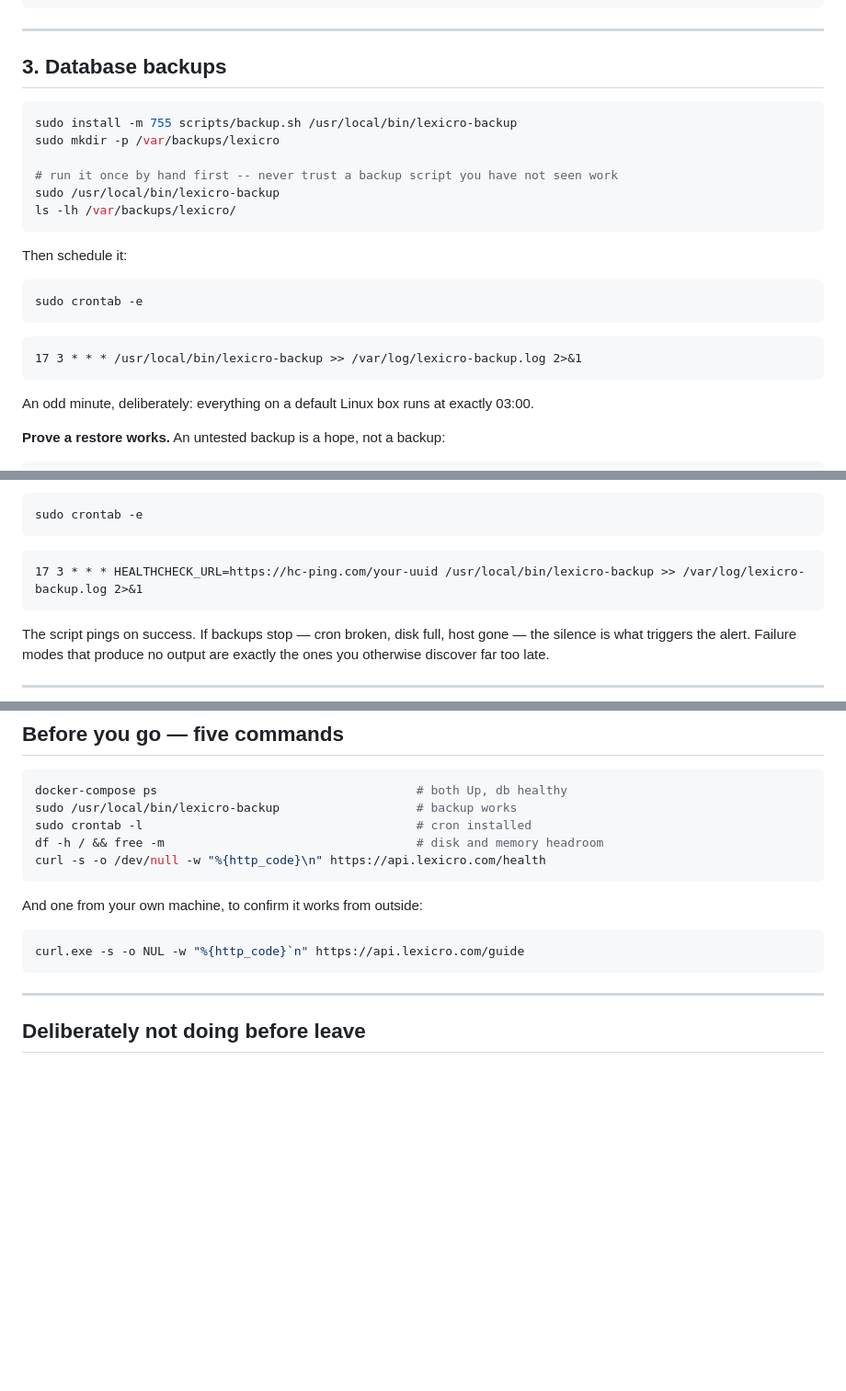
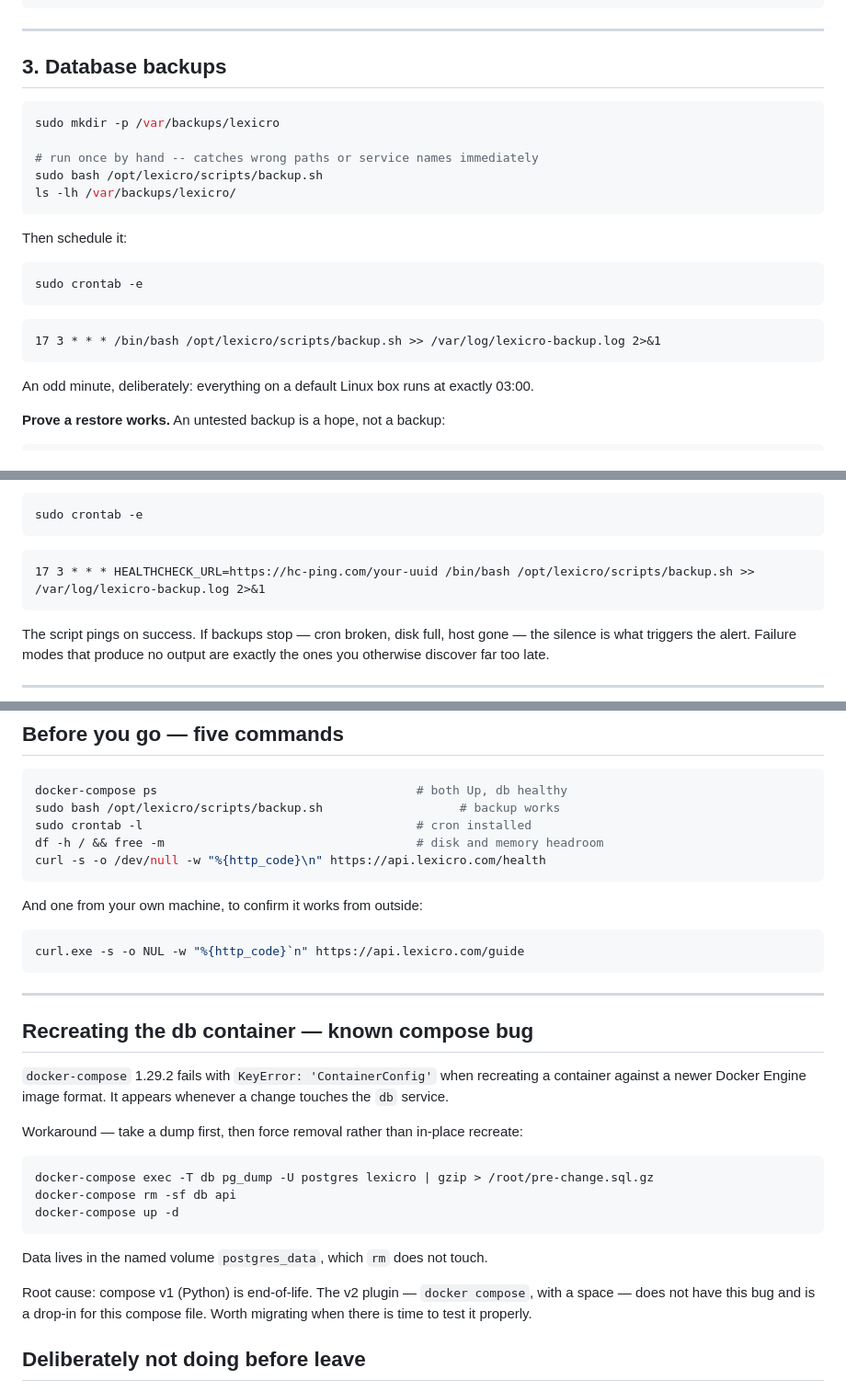
Before and after one commit to LexicRo/lexicro, a Markdown page: OPERATIONS.md, 3 parts joined by grey strips. Shown at 92% size. GitHub-like rendering; blank space fills up the shorter version.

Commit message:
Changed relative paths to rely on info pulled from git.

````diff
--- a/OPERATIONS.md
+++ b/OPERATIONS.md
@@ -72,11 +72,10 @@ du -sh /var/lib/docker/containers/*/*-json.log | sort -h | tail
 ## 3. Database backups
 
 ```bash
-sudo install -m 755 scripts/backup.sh /usr/local/bin/lexicro-backup
 sudo mkdir -p /var/backups/lexicro
 
-# run it once by hand first -- never trust a backup script you have not seen work
-sudo /usr/local/bin/lexicro-backup
+# run once by hand -- catches wrong paths or service names immediately
+sudo bash /opt/lexicro/scripts/backup.sh
 ls -lh /var/backups/lexicro/
 ```
 
@@ -87,7 +86,7 @@ sudo crontab -e
 ```
 
 ```cron
-17 3 * * * /usr/local/bin/lexicro-backup >> /var/log/lexicro-backup.log 2>&1
+17 3 * * * /bin/bash /opt/lexicro/scripts/backup.sh >> /var/log/lexicro-backup.log 2>&1
 ```
 
 An odd minute, deliberately: everything on a default Linux box runs at exactly
@@ -136,7 +135,7 @@ sudo crontab -e
 ```
 
 ```cron
-17 3 * * * HEALTHCHECK_URL=https://hc-ping.com/your-uuid /usr/local/bin/lexicro-backup >> /var/log/lexicro-backup.log 2>&1
+17 3 * * * HEALTHCHECK_URL=https://hc-ping.com/your-uuid /bin/bash /opt/lexicro/scripts/backup.sh >> /var/log/lexicro-backup.log 2>&1
 ```
 
 The script pings on success. If backups stop — cron broken, disk full, host
@@ -184,7 +183,7 @@ docker image prune -f
 
 ```bash
 docker-compose ps                                    # both Up, db healthy
-sudo /usr/local/bin/lexicro-backup                   # backup works
+sudo bash /opt/lexicro/scripts/backup.sh                   # backup works
 sudo crontab -l                                      # cron installed
 df -h / && free -m                                   # disk and memory headroom
 curl -s -o /dev/null -w "%{http_code}\n" https://api.lexicro.com/health
@@ -197,6 +196,24 @@ curl.exe -s -o NUL -w "%{http_code}`n" https://api.lexicro.com/guide
 ```
 
 ---
+## Recreating the db container — known compose bug
+
+`docker-compose` 1.29.2 fails with `KeyError: 'ContainerConfig'` when recreating
+a container against a newer Docker Engine image format. It appears whenever a
+change touches the `db` service.
+
+Workaround — take a dump first, then force removal rather than in-place recreate:
+
+    docker-compose exec -T db pg_dump -U postgres lexicro | gzip > /root/pre-change.sql.gz
+    docker-compose rm -sf db api
+    docker-compose up -d
+
+Data lives in the named volume `postgres_data`, which `rm` does not touch.
+
+Root cause: compose v1 (Python) is end-of-life. The v2 plugin — `docker compose`,
+with a space — does not have this bug and is a drop-in for this compose file.
+Worth migrating when there is time to test it properly.
+
 
 ## Deliberately not doing before leave
 
````
